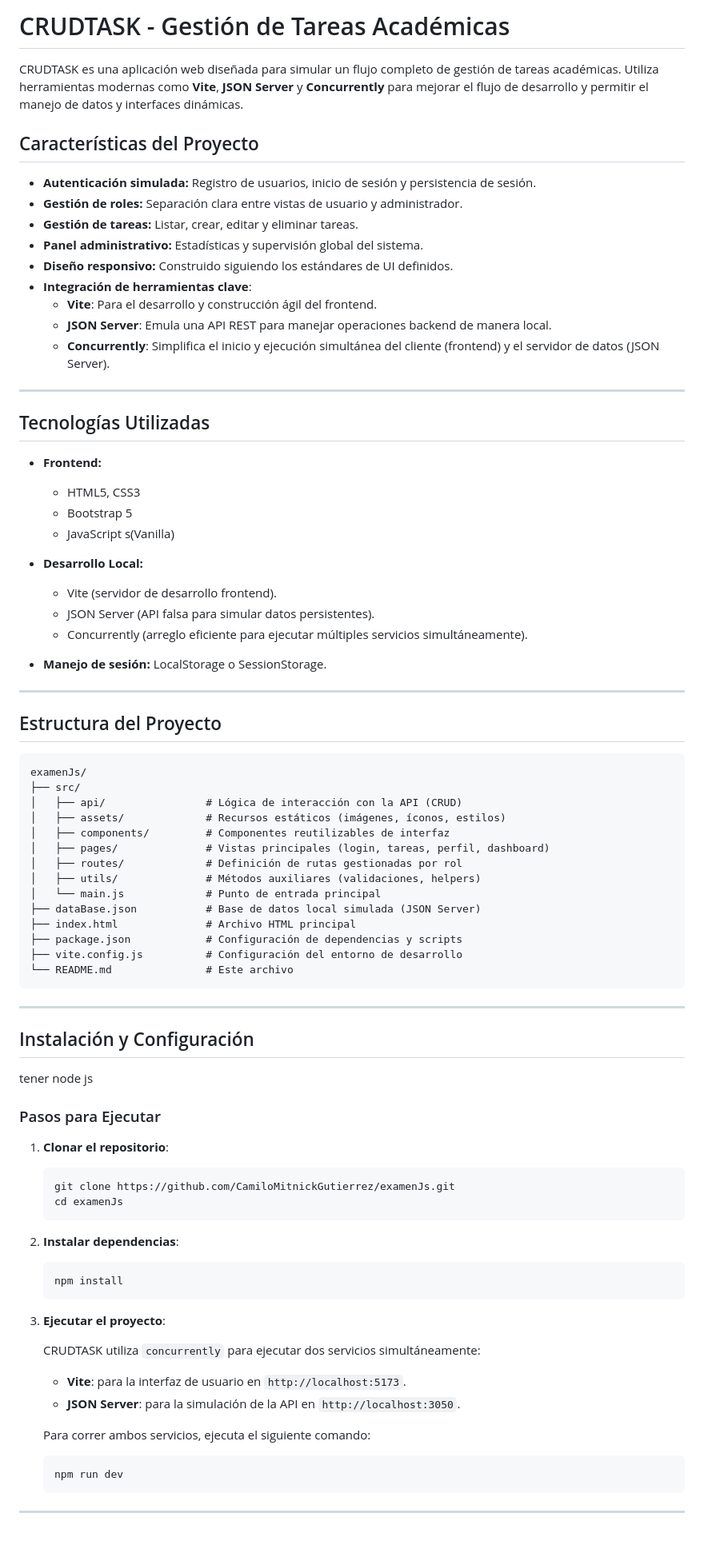
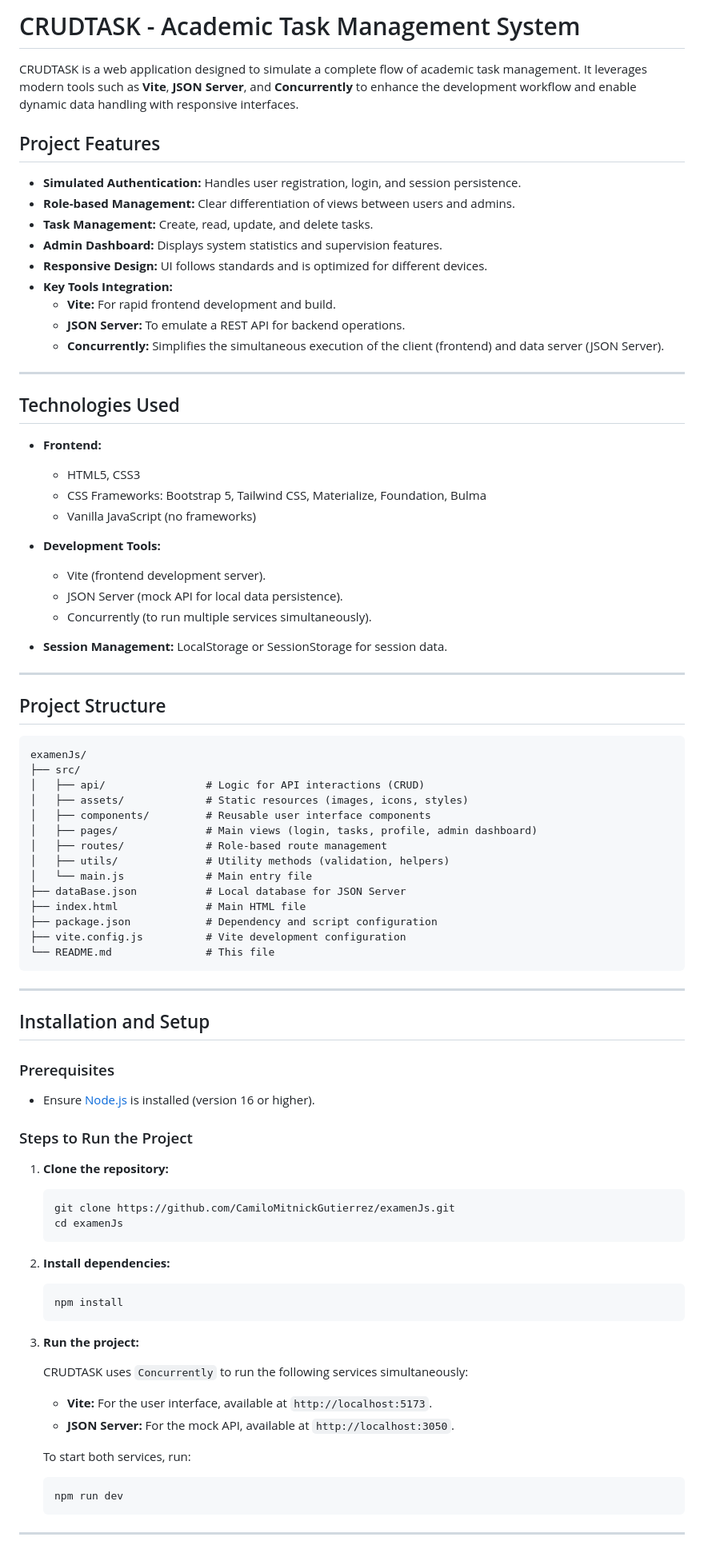
Before and after one commit to CamiloMitnickGutierrez/examenJs, a Markdown page: README.md, the part around one of its changes. Shown at 80% size. Rendered like a GitHub page.

Commit message:
Updating README.md with corrected and translated English version.

````diff
--- a/README.md
+++ b/README.md
@@ -1,83 +1,86 @@
-# CRUDTASK - Gestión de Tareas Académicas
+# CRUDTASK - Academic Task Management System
 
-CRUDTASK es una aplicación web diseñada para simular un flujo completo de gestión de tareas académicas. Utiliza herramientas modernas como **Vite**, **JSON Server** y **Concurrently** para mejorar el flujo de desarrollo y permitir el manejo de datos y interfaces dinámicas.
+CRUDTASK is a web application designed to simulate a complete flow of academic task management. It leverages modern tools such as **Vite**, **JSON Server**, and **Concurrently** to enhance the development workflow and enable dynamic data handling with responsive interfaces.
 
-## Características del Proyecto
+## Project Features
 
-- **Autenticación simulada:** Registro de usuarios, inicio de sesión y persistencia de sesión.
-- **Gestión de roles:** Separación clara entre vistas de usuario y administrador.
-- **Gestión de tareas:** Listar, crear, editar y eliminar tareas.
-- **Panel administrativo:** Estadísticas y supervisión global del sistema.
-- **Diseño responsivo:** Construido siguiendo los estándares de UI definidos.
-- **Integración de herramientas clave**:
-  - **Vite**: Para el desarrollo y construcción ágil del frontend.
-  - **JSON Server**: Emula una API REST para manejar operaciones backend de manera local.
-  - **Concurrently**: Simplifica el inicio y ejecución simultánea del cliente (frontend) y el servidor de datos (JSON Server).
+- **Simulated Authentication:** Handles user registration, login, and session persistence.
+- **Role-based Management:** Clear differentiation of views between users and admins.
+- **Task Management:** Create, read, update, and delete tasks.
+- **Admin Dashboard:** Displays system statistics and supervision features.
+- **Responsive Design:** UI follows standards and is optimized for different devices.
+- **Key Tools Integration:**
+  - **Vite:** For rapid frontend development and build.
+  - **JSON Server:** To emulate a REST API for backend operations.
+  - **Concurrently:** Simplifies the simultaneous execution of the client (frontend) and data server (JSON Server).
 
 ---
 
-## Tecnologías Utilizadas
+## Technologies Used
 
 - **Frontend:**
   - HTML5, CSS3
-  - Bootstrap 5
-  - JavaScript s(Vanilla)
+  - CSS Frameworks: Bootstrap 5, Tailwind CSS, Materialize, Foundation, Bulma
+  - Vanilla JavaScript (no frameworks)
 
-- **Desarrollo Local:**
-  - Vite (servidor de desarrollo frontend).
-  - JSON Server (API falsa para simular datos persistentes).
-  - Concurrently (arreglo eficiente para ejecutar múltiples servicios simultáneamente).
+- **Development Tools:**
+  - Vite (frontend development server).
+  - JSON Server (mock API for local data persistence).
+  - Concurrently (to run multiple services simultaneously).
 
-- **Manejo de sesión:** LocalStorage o SessionStorage.
+- **Session Management:** LocalStorage or SessionStorage for session data.
 
 ---
 
-## Estructura del Proyecto
+## Project Structure
 
 ```
 examenJs/
 ├── src/
-│   ├── api/                # Lógica de interacción con la API (CRUD)
-│   ├── assets/             # Recursos estáticos (imágenes, íconos, estilos)
-│   ├── components/         # Componentes reutilizables de interfaz
-│   ├── pages/              # Vistas principales (login, tareas, perfil, dashboard)
-│   ├── routes/             # Definición de rutas gestionadas por rol
-│   ├── utils/              # Métodos auxiliares (validaciones, helpers)
-│   └── main.js             # Punto de entrada principal
-├── dataBase.json           # Base de datos local simulada (JSON Server)
-├── index.html              # Archivo HTML principal
-├── package.json            # Configuración de dependencias y scripts
-├── vite.config.js          # Configuración del entorno de desarrollo
-└── README.md               # Este archivo
+│   ├── api/                # Logic for API interactions (CRUD)
+│   ├── assets/             # Static resources (images, icons, styles)
+│   ├── components/         # Reusable user interface components
+│   ├── pages/              # Main views (login, tasks, profile, admin dashboard)
+│   ├── routes/             # Role-based route management
+│   ├── utils/              # Utility methods (validation, helpers)
+│   └── main.js             # Main entry file
+├── dataBase.json           # Local database for JSON Server
+├── index.html              # Main HTML file
+├── package.json            # Dependency and script configuration
+├── vite.config.js          # Vite development configuration
+└── README.md               # This file
 ```
 
 ---
 
-## Instalación y Configuración
+## Installation and Setup
 
-tener node js
-### Pasos para Ejecutar
+### Prerequisites
 
-1. **Clonar el repositorio**:
+- Ensure [Node.js](https://nodejs.org/) is installed (version 16 or higher).
+
+### Steps to Run the Project
+
+1. **Clone the repository:**
 
    ```bash
    git clone https://github.com/CamiloMitnickGutierrez/examenJs.git
    cd examenJs
    ```
 
-2. **Instalar dependencias**:
+2. **Install dependencies:**
 
    ```bash
    npm install
    ```
 
-3. **Ejecutar el proyecto**:
+3. **Run the project:**
 
-   CRUDTASK utiliza `concurrently` para ejecutar dos servicios simultáneamente:
-   - **Vite**: para la interfaz de usuario en `http://localhost:5173`.
-   - **JSON Server**: para la simulación de la API en `http://localhost:3050`.
+   CRUDTASK uses `Concurrently` to run the following services simultaneously:
+   - **Vite:** For the user interface, available at `http://localhost:5173`.
+   - **JSON Server:** For the mock API, available at `http://localhost:3050`.
 
-   Para correr ambos servicios, ejecuta el siguiente comando:
+   To start both services, run:
 
    ```bash
    npm run dev
````
Also changed, not shown: other parts of README.md (+39 -37 lines).
